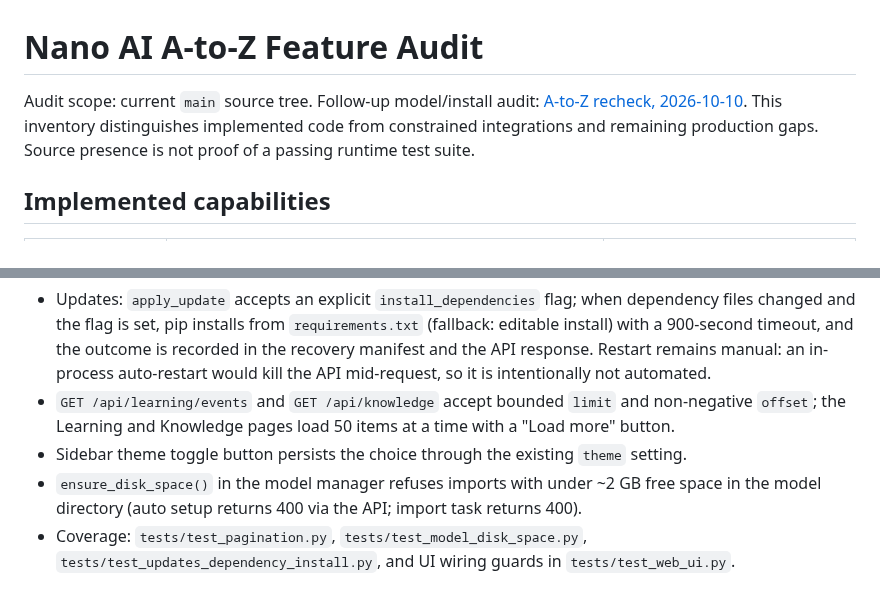
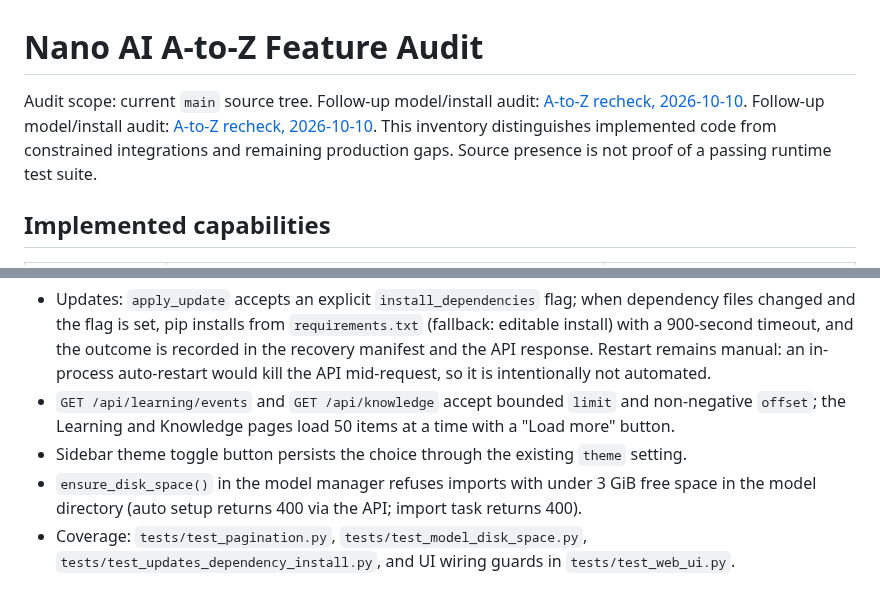
Before and after one commit to abdulraheemnohri/Nano-AI, a Markdown page: docs/A_TO_Z_AUDIT.md, 2 parts joined by grey strips. GitHub-like rendering.

```diff
--- a/docs/A_TO_Z_AUDIT.md
+++ b/docs/A_TO_Z_AUDIT.md
@@ -1,6 +1,6 @@
 # Nano AI A-to-Z Feature Audit
 
-Audit scope: current `main` source tree. Follow-up model/install audit: [A-to-Z recheck, 2026-10-10](A_TO_Z_RECHECK_2026-10-10.md). This inventory distinguishes implemented code from constrained integrations and remaining production gaps. Source presence is not proof of a passing runtime test suite.
+Audit scope: current `main` source tree. Follow-up model/install audit: [A-to-Z recheck, 2026-10-10](A_TO_Z_RECHECK_2026-10-10.md). Follow-up model/install audit: [A-to-Z recheck, 2026-10-10](A_TO_Z_RECHECK_2026-10-10.md). This inventory distinguishes implemented code from constrained integrations and remaining production gaps. Source presence is not proof of a passing runtime test suite.
 
 ## Implemented capabilities
 
@@ -158,7 +158,7 @@ Audit scope: current `main` source tree. Follow-up model/install audit: [A-to-Z
 - Updates: `apply_update` accepts an explicit `install_dependencies` flag; when dependency files changed and the flag is set, pip installs from `requirements.txt` (fallback: editable install) with a 900-second timeout, and the outcome is recorded in the recovery manifest and the API response. Restart remains manual: an in-process auto-restart would kill the API mid-request, so it is intentionally not automated.
 - `GET /api/learning/events` and `GET /api/knowledge` accept bounded `limit` and non-negative `offset`; the Learning and Knowledge pages load 50 items at a time with a "Load more" button.
 - Sidebar theme toggle button persists the choice through the existing `theme` setting.
-- `ensure_disk_space()` in the model manager refuses imports with under ~2 GB free space in the model directory (auto setup returns 400 via the API; import task returns 400).
+- `ensure_disk_space()` in the model manager refuses imports with under 3 GiB free space in the model directory (auto setup returns 400 via the API; import task returns 400).
 - Coverage: `tests/test_pagination.py`, `tests/test_model_disk_space.py`, `tests/test_updates_dependency_install.py`, and UI wiring guards in `tests/test_web_ui.py`.
 
 ## Chat message pagination (Phase 5 improvement)
```
